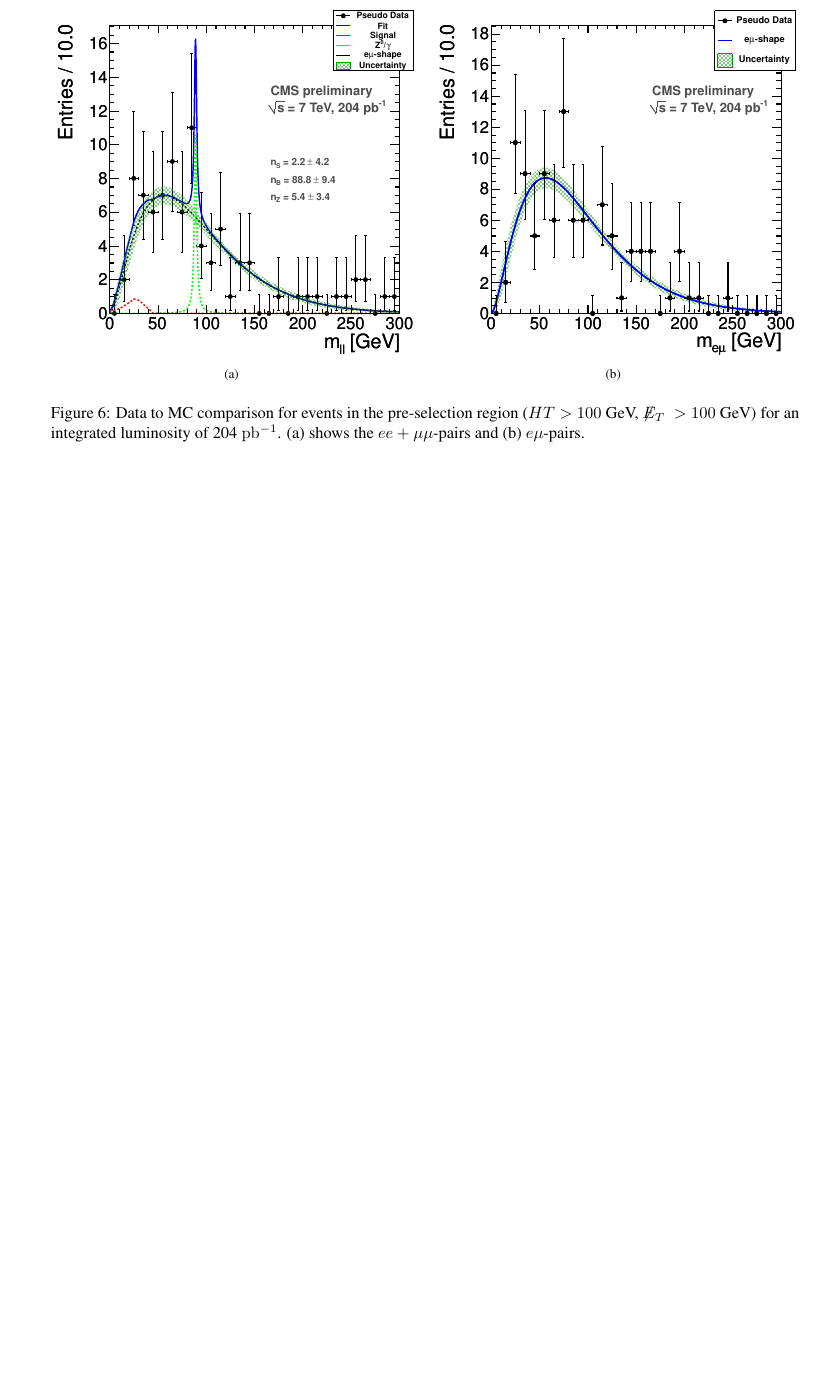
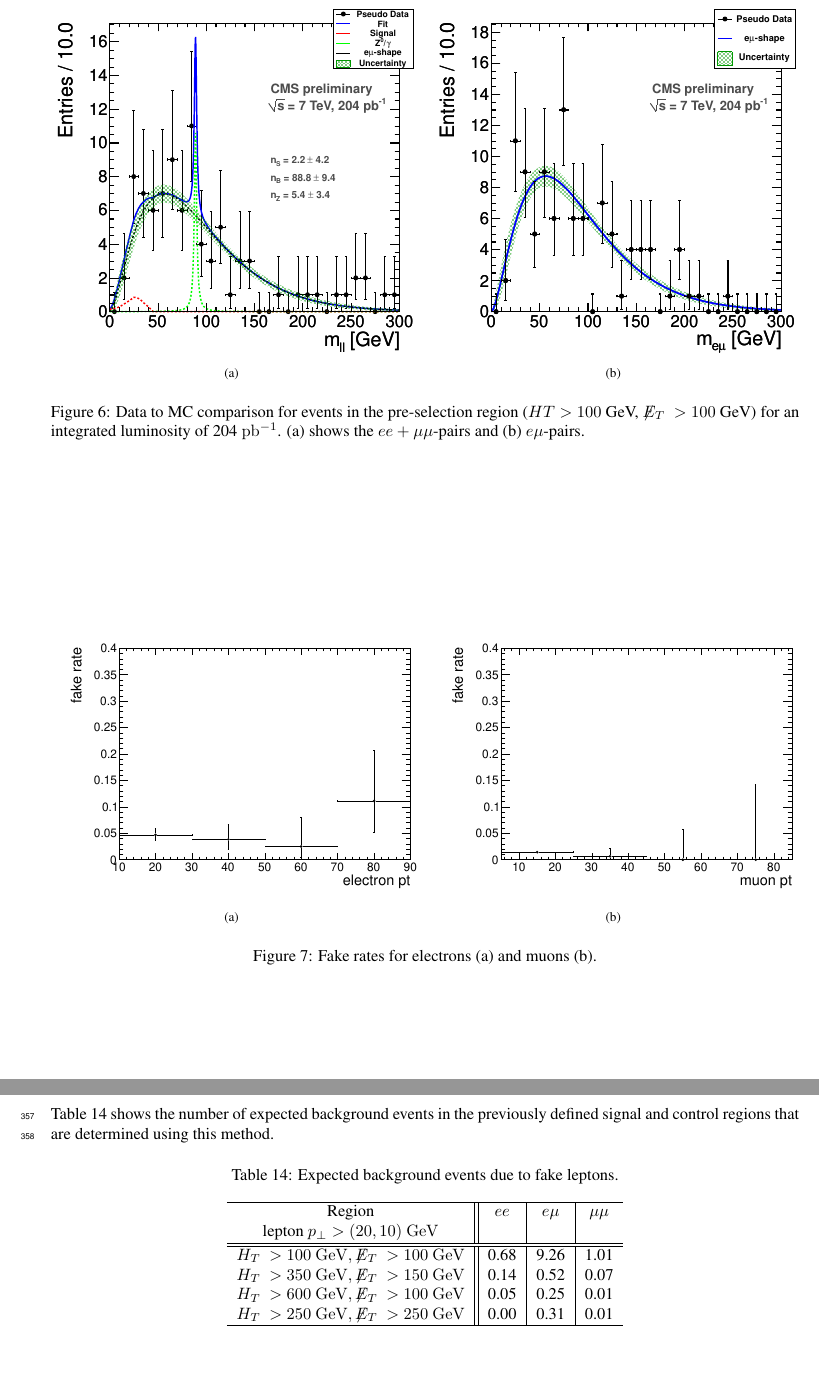
Before and after one commit to nmohr/usercode, a LaTeX document (Notes/OSSummer2011/cmspaper.tex, which reads Notes/OSSummer2011/fakeratemethod.tex): part of page 15 of 24 before the commit and two parts of pages 16 and 17 of 25 after it, the two joined at a grey line, cut so that both start at the same text, the shorter picture padded with empty space. Compiled offline with pdfLaTeX.

Commit message:
added some trigger information and fake rate methode subsection

```diff
--- /dev/null
+++ b/Notes/OSSummer2011/fakeratemethod.tex
@@ -0,0 +8,4 @@
+\begin{figure}[hbtp]
+  \subfigure[]{\label{fig:fakerateElectrons}\includegraphics[width=0.49\textwidth]{fakerateElectron.pdf}}\hfill
+  \subfigure[]{\label{fig:fakerateMuons}\includegraphics[width=0.49\textwidth]{fakerateMuon.pdf}}\hfill
+  \caption{Fake rates for electrons \subref{fig:fakerateElectrons} and muons \subref{fig:fakerateMuons}.}
@@ -0,0 +18,16 @@
+Table \ref{tab:fakeYields} shows the number of expected background events in the previously defined signal and control regions that are determined using this method.
+
+\begin{table}[hbtp]
+\caption{Expected background events due to fake leptons.}
+\label{tab:fakeYields}
+\begin{center}
+\begin{tabular}{c||c|c|c} \hline
+Region   & $ee$ & $e\mu$ &  $\mu\mu$  \\
+lepton $\pT > (20, 10)~\GeV$  & & & \\\hline \hline
+$\HT > 100~\GeV, \MET > 100~\GeV$ &  0.68  & 9.26 & 1.01 \\
+$\HT > 350~\GeV, \MET > 150~\GeV$ &  0.14  & 0.52 & 0.07 \\
+$\HT > 600~\GeV, \MET > 100~\GeV$ &  0.05  & 0.25 & 0.01 \\
+$\HT > 250~\GeV, \MET > 250~\GeV$ &  0.00  & 0.31 & 0.01 \\\hline
+\end{tabular}
+\end{center}
+\end{table}
```
Also changed, not shown: Notes/OSSummer2011/cmspaper.tex (+1 -0 lines), Notes/OSSummer2011/physicsobjects.tex (+13 -9 lines), Notes/OSSummer2011/plots/fakerateElectron.pdf (added), Notes/OSSummer2011/plots/fakerateMuon.pdf (added), Notes/OSSummer2011/fakeratemethod.tex (13 more changed lines).
